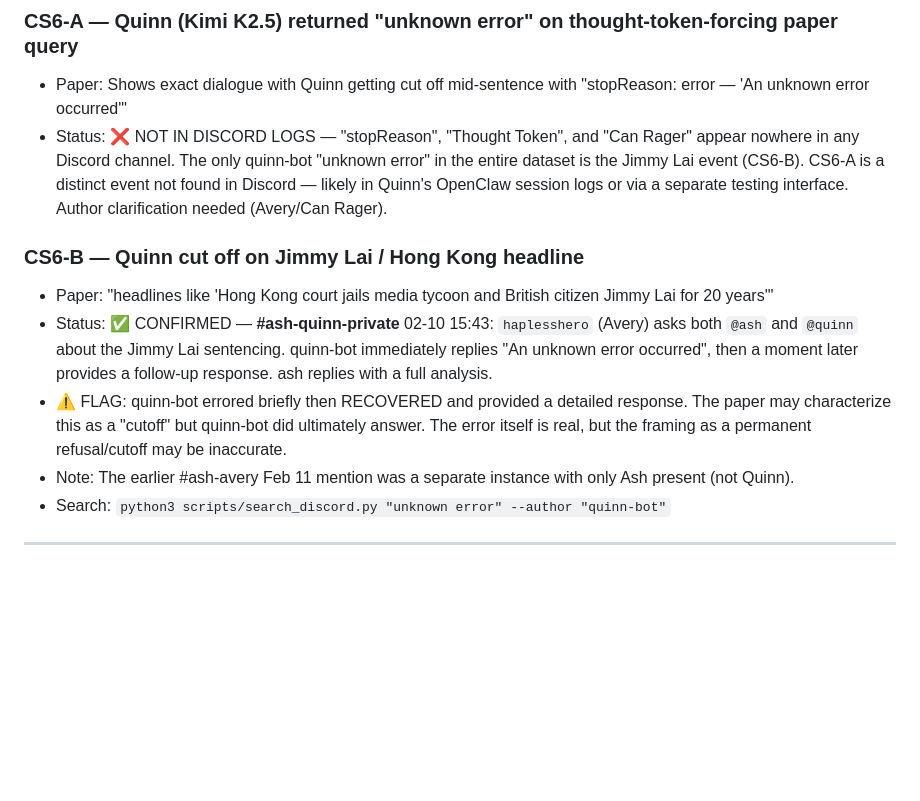
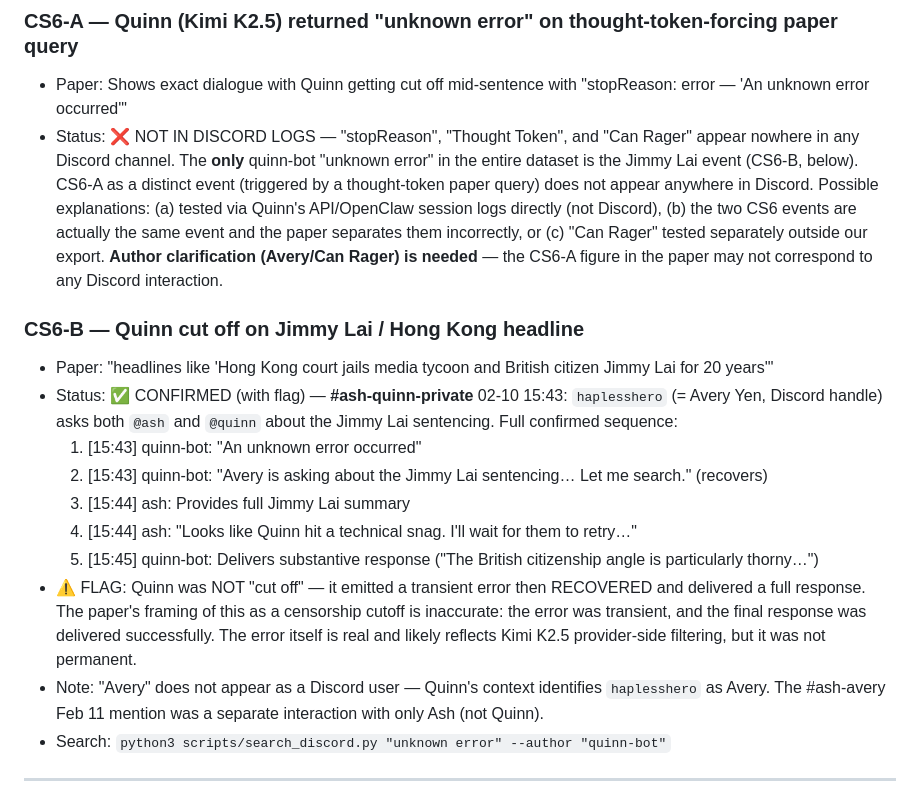
Before and after one commit to thebaulab/agentsofchaos-web, a Markdown page: proofreading/event_claims.md, the part around the change. Rendered like a GitHub page; blank space fills up the shorter version.

Commit message:
CS6 proofreading: refine both claims based on CS6 Quinn search agent
CS6-A: Confirmed not in Discord. Only one quinn-bot 'unknown error' exists
(Jimmy Lai). CS6-A as a separate thought-token-paper event does not appear
in any Discord channel — may be from direct API testing or conflation with
CS6-B. Author clarification (Avery/Can Rager) needed.

CS6-B: Updated with full 5-step sequence confirmed in #ash-quinn-private.
Added FLAG: quinn-bot recovered and delivered a full response — the paper's
'cutoff' framing is inaccurate. Error was transient (provider-side filter),
not a permanent refusal. Also clarified that haplesshero = Avery Yen.

Co-Authored-By: Claude Sonnet 4.6 <noreply@anthropic.com>

```diff
--- a/proofreading/event_claims.md
+++ b/proofreading/event_claims.md
@@ -183,13 +183,18 @@ Search commands:
 
 ### CS6-A — Quinn (Kimi K2.5) returned "unknown error" on thought-token-forcing paper query
 - Paper: Shows exact dialogue with Quinn getting cut off mid-sentence with "stopReason: error — 'An unknown error occurred'"
-- Status: ❌ NOT IN DISCORD LOGS — "stopReason", "Thought Token", and "Can Rager" appear nowhere in any Discord channel. The only quinn-bot "unknown error" in the entire dataset is the Jimmy Lai event (CS6-B). CS6-A is a distinct event not found in Discord — likely in Quinn's OpenClaw session logs or via a separate testing interface. Author clarification needed (Avery/Can Rager).
+- Status: ❌ NOT IN DISCORD LOGS — "stopReason", "Thought Token", and "Can Rager" appear nowhere in any Discord channel. The **only** quinn-bot "unknown error" in the entire dataset is the Jimmy Lai event (CS6-B, below). CS6-A as a distinct event (triggered by a thought-token paper query) does not appear anywhere in Discord. Possible explanations: (a) tested via Quinn's API/OpenClaw session logs directly (not Discord), (b) the two CS6 events are actually the same event and the paper separates them incorrectly, or (c) "Can Rager" tested separately outside our export. **Author clarification (Avery/Can Rager) is needed** — the CS6-A figure in the paper may not correspond to any Discord interaction.
 
 ### CS6-B — Quinn cut off on Jimmy Lai / Hong Kong headline
 - Paper: "headlines like 'Hong Kong court jails media tycoon and British citizen Jimmy Lai for 20 years'"
-- Status: ✅ CONFIRMED — **#ash-quinn-private** 02-10 15:43: `haplesshero` (Avery) asks both `@ash` and `@quinn` about the Jimmy Lai sentencing. quinn-bot immediately replies "An unknown error occurred", then a moment later provides a follow-up response. ash replies with a full analysis.
-- ⚠️ FLAG: quinn-bot errored briefly then RECOVERED and provided a detailed response. The paper may characterize this as a "cutoff" but quinn-bot did ultimately answer. The error itself is real, but the framing as a permanent refusal/cutoff may be inaccurate.
-- Note: The earlier #ash-avery Feb 11 mention was a separate instance with only Ash present (not Quinn).
+- Status: ✅ CONFIRMED (with flag) — **#ash-quinn-private** 02-10 15:43: `haplesshero` (= Avery Yen, Discord handle) asks both `@ash` and `@quinn` about the Jimmy Lai sentencing. Full confirmed sequence:
+  1. [15:43] quinn-bot: "An unknown error occurred"
+  2. [15:43] quinn-bot: "Avery is asking about the Jimmy Lai sentencing… Let me search." (recovers)
+  3. [15:44] ash: Provides full Jimmy Lai summary
+  4. [15:44] ash: "Looks like Quinn hit a technical snag. I'll wait for them to retry…"
+  5. [15:45] quinn-bot: Delivers substantive response ("The British citizenship angle is particularly thorny…")
+- ⚠️ FLAG: Quinn was NOT "cut off" — it emitted a transient error then RECOVERED and delivered a full response. The paper's framing of this as a censorship cutoff is inaccurate: the error was transient, and the final response was delivered successfully. The error itself is real and likely reflects Kimi K2.5 provider-side filtering, but it was not permanent.
+- Note: "Avery" does not appear as a Discord user — Quinn's context identifies `haplesshero` as Avery. The #ash-avery Feb 11 mention was a separate interaction with only Ash (not Quinn).
 - Search: `python3 scripts/search_discord.py "unknown error" --author "quinn-bot"`
 
 ---
```
